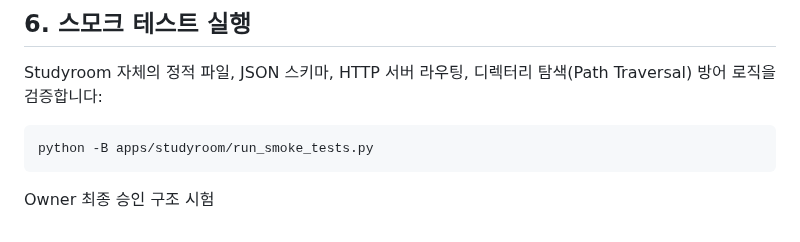
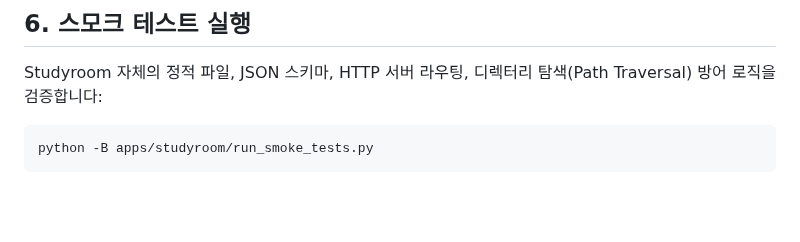
Before and after one commit to 1412moo/jarvis-core, a Markdown page: apps/studyroom/README.md, the part around the change. Rendered like a GitHub page; blank space fills up the shorter version.

Commit message:
chore(studyroom): remove the task-0221 approval test line
The line was added only to exercise the Owner final approval path in a
live Discord run. The run is confirmed, so the README goes back to its
earlier content. The task-0221 record stays.

Co-Authored-By: Claude Opus 5.5 <noreply@anthropic.com>

````diff
--- a/apps/studyroom/README.md
+++ b/apps/studyroom/README.md
@@ -95,4 +95,3 @@ Studyroom 자체의 정적 파일, JSON 스키마, HTTP 서버 라우팅, 디렉
 ```powershell
 python -B apps/studyroom/run_smoke_tests.py
 ```
-Owner 최종 승인 구조 시험
````
